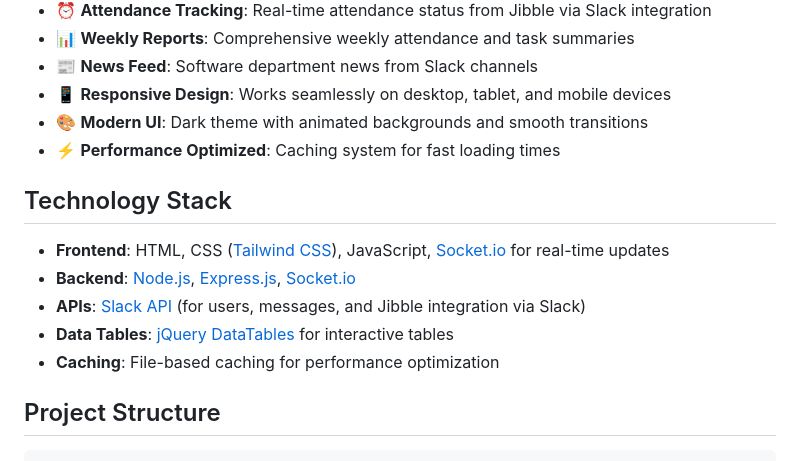
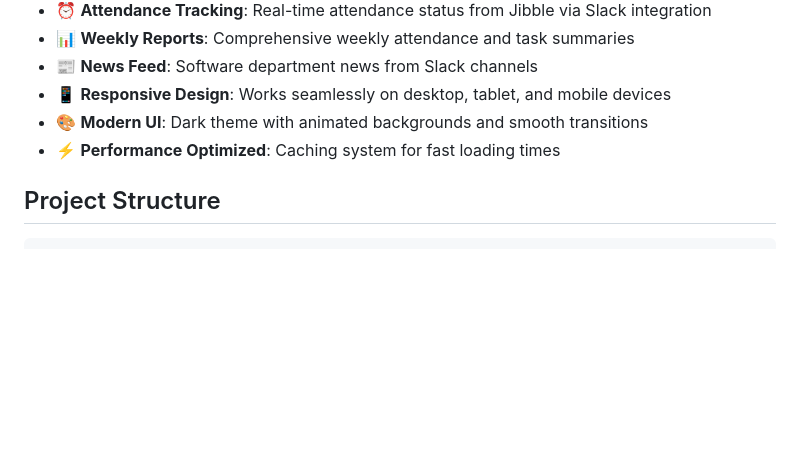
Before and after one commit to azizibahram/TeamTrack, a Markdown page: README.md, the part around the change. Drawn GitHub-style; blank space fills up the shorter version.

```diff
--- a/README.md
+++ b/README.md
@@ -19,14 +19,6 @@ A modern, real-time employee dashboard that integrates with Slack to display emp
 - 📱 **Responsive Design**: Works seamlessly on desktop, tablet, and mobile devices
 - 🎨 **Modern UI**: Dark theme with animated backgrounds and smooth transitions
 - ⚡ **Performance Optimized**: Caching system for fast loading times
-
-## Technology Stack
-
-- **Frontend**: HTML, CSS ([Tailwind CSS](https://tailwindcss.com/)), JavaScript, [Socket.io](https://socket.io/) for real-time updates
-- **Backend**: [Node.js](https://nodejs.org/), [Express.js](https://expressjs.com/), [Socket.io](https://socket.io/)
-- **APIs**: [Slack API](https://api.slack.com/) (for users, messages, and Jibble integration via Slack)
-- **Data Tables**: [jQuery DataTables](https://datatables.net/) for interactive tables
-- **Caching**: File-based caching for performance optimization
 
 ## Project Structure
 
```
